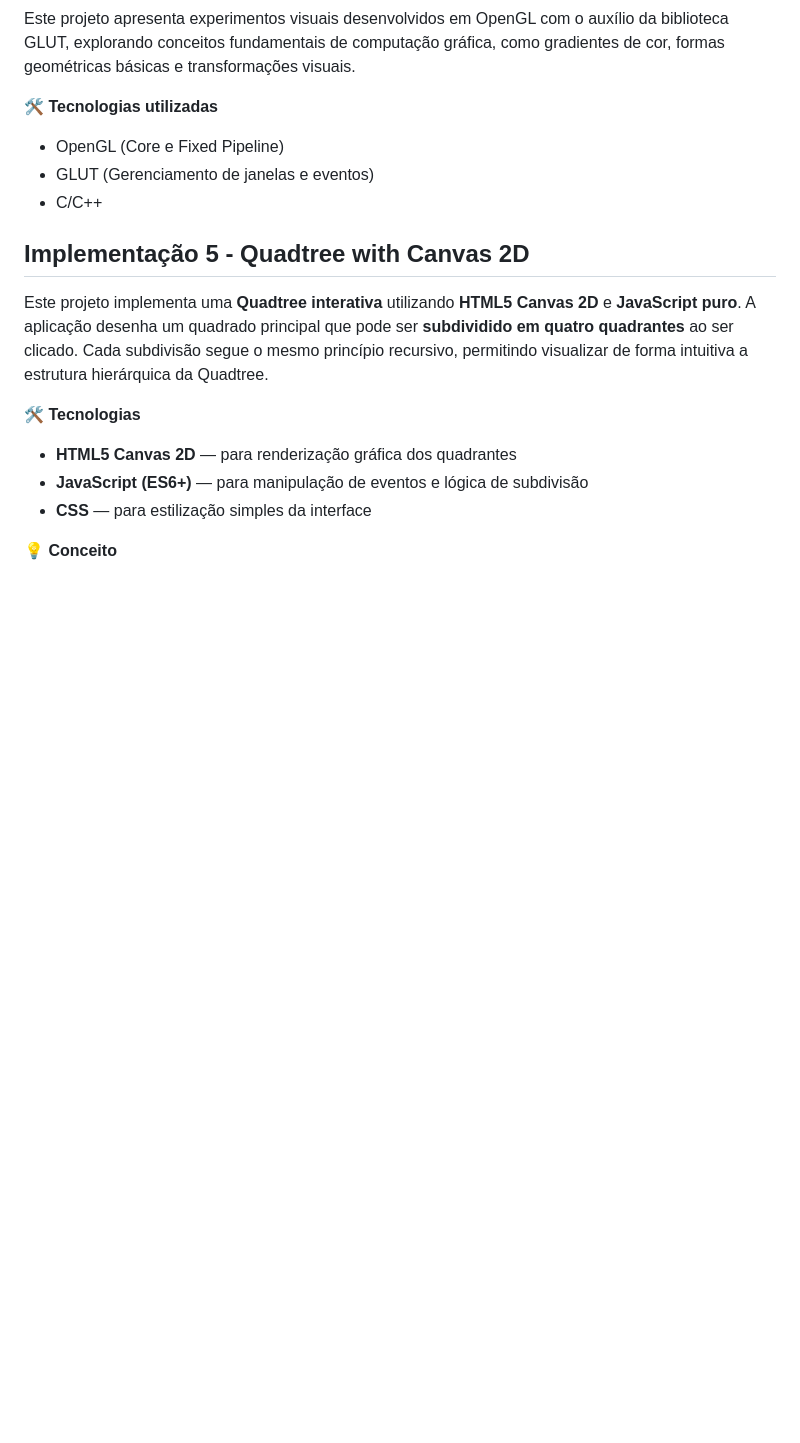
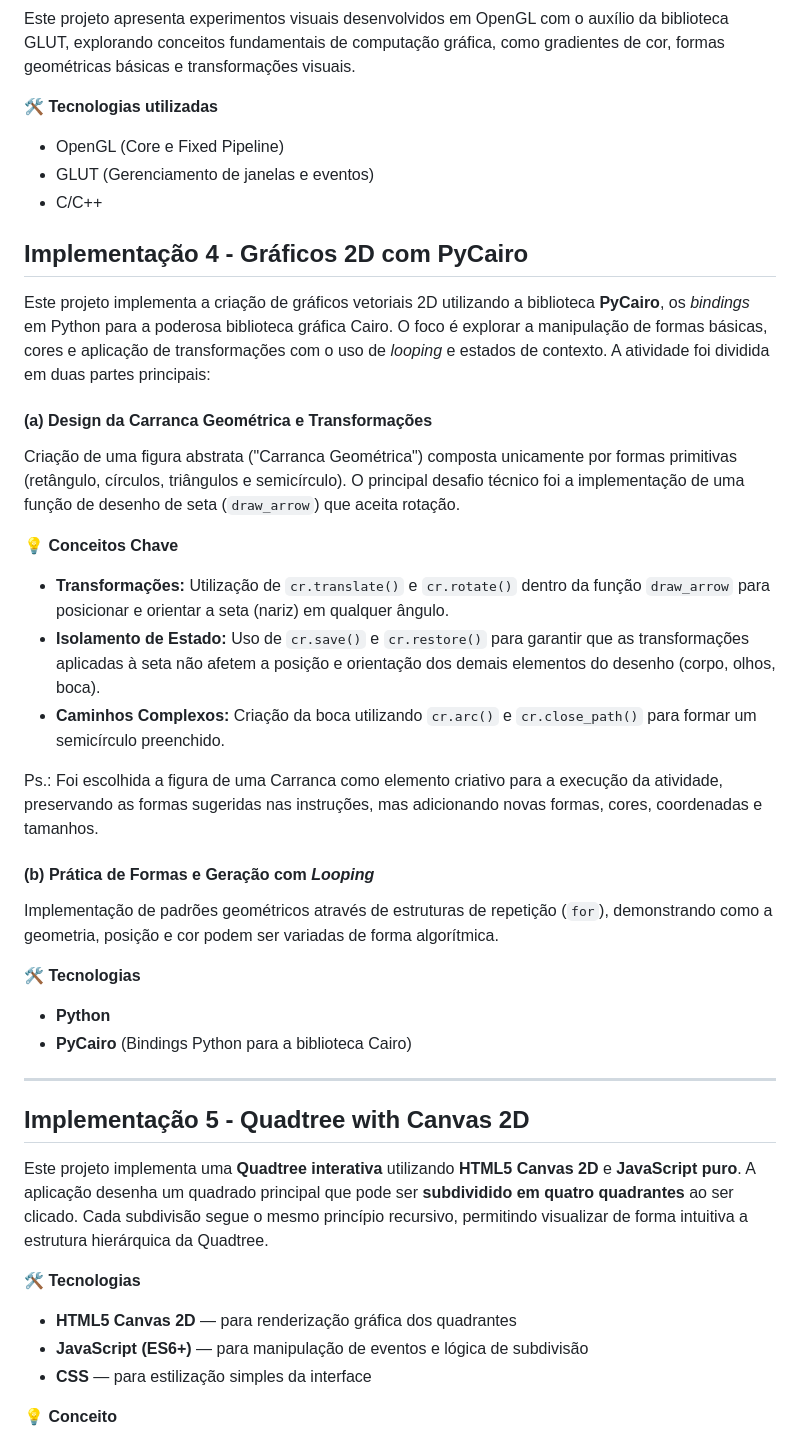
Before and after one commit to paulo-victor10/implementacoes-computacao-grafica, a Markdown page: README.md, the part around the change. Rendered like a GitHub page; blank space fills up the shorter version.

Commit message:
Update README.md
adição do readme da implementação 4 (letras a e b)

```diff
--- a/README.md
+++ b/README.md
@@ -9,6 +9,33 @@ Este projeto apresenta experimentos visuais desenvolvidos em OpenGL com o auxíl
 - OpenGL (Core e Fixed Pipeline)
 - GLUT (Gerenciamento de janelas e eventos)
 - C/C++
+
+## Implementação 4 - Gráficos 2D com PyCairo
+
+Este projeto implementa a criação de gráficos vetoriais 2D utilizando a biblioteca **PyCairo**, os *bindings* em Python para a poderosa biblioteca gráfica Cairo. O foco é explorar a manipulação de formas básicas, cores e aplicação de transformações com o uso de *looping* e estados de contexto. A atividade foi dividida em duas partes principais:
+
+#### (a) Design da Carranca Geométrica e Transformações
+
+Criação de uma figura abstrata ("Carranca Geométrica") composta unicamente por formas primitivas (retângulo, círculos, triângulos e semicírculo). O principal desafio técnico foi a implementação de uma função de desenho de seta (`draw_arrow`) que aceita rotação.
+
+💡 **Conceitos Chave**
+
+* **Transformações:** Utilização de `cr.translate()` e `cr.rotate()` dentro da função `draw_arrow` para posicionar e orientar a seta (nariz) em qualquer ângulo.
+* **Isolamento de Estado:** Uso de `cr.save()` e `cr.restore()` para garantir que as transformações aplicadas à seta não afetem a posição e orientação dos demais elementos do desenho (corpo, olhos, boca).
+* **Caminhos Complexos:** Criação da boca utilizando `cr.arc()` e `cr.close_path()` para formar um semicírculo preenchido.
+
+Ps.: Foi escolhida a figura de uma Carranca como elemento criativo para a execução da atividade, preservando as formas sugeridas nas instruções, mas adicionando novas formas, cores, coordenadas e tamanhos.
+
+#### (b) Prática de Formas e Geração com *Looping*
+
+Implementação de padrões geométricos através de estruturas de repetição (`for`), demonstrando como a geometria, posição e cor podem ser variadas de forma algorítmica.
+
+🛠️ **Tecnologias**
+
+- **Python**
+- **PyCairo** (Bindings Python para a biblioteca Cairo)
+
+---
 
 ## Implementação 5 - Quadtree with Canvas 2D
 
```
